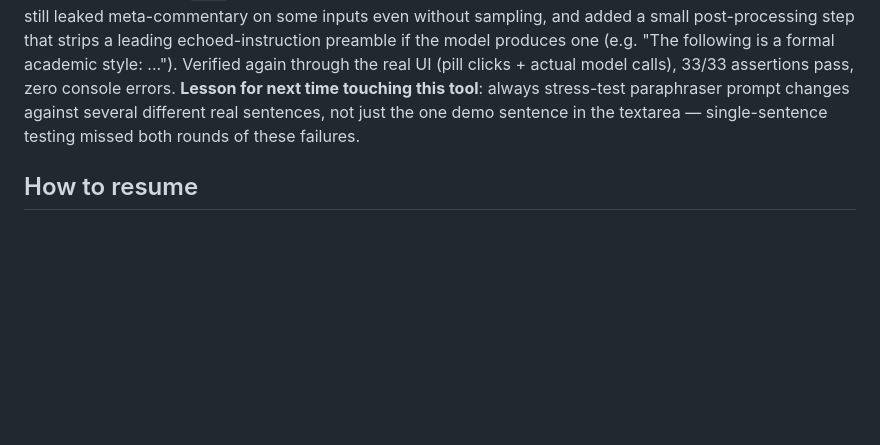
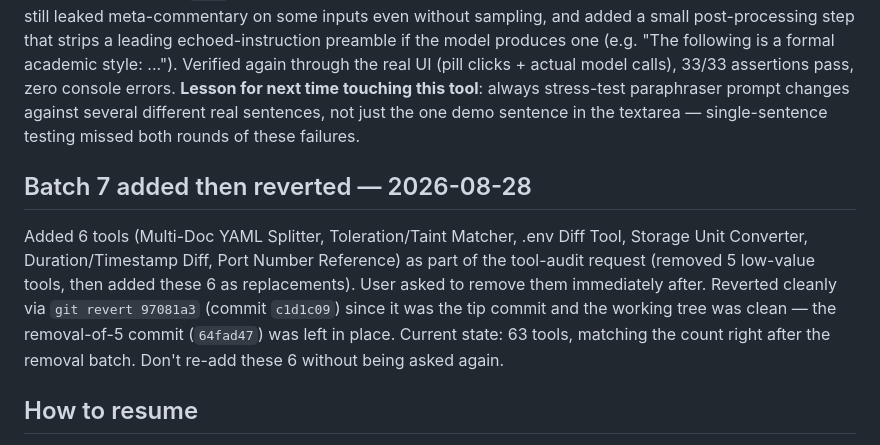
Before and after one commit to Abhinai20/abhinai20.github.io, a Markdown page: progress.md, the part around the change. Drawn GitHub-style; blank space fills up the shorter version.

Commit message:
Note the batch-7 revert in progress.md
Co-Authored-By: Claude Sonnet 5 <noreply@anthropic.com>

```diff
--- a/progress.md
+++ b/progress.md
@@ -117,6 +117,10 @@ Not yet committed as of this note if resuming mid-session — check `git status`
 **Second bug-fix round same day — "still some are not working"**: the previous prompt-wording fix only solved the worst failure (the model answering a meta-question instead of rewriting). Stress-tested all 15 modes against 6 different realistic sentences (not just the one demo sentence) and found casual/friendly/persuasive/confident genuinely broke 40-60% of the time — garbled grammar, hallucinated details, or reversed meaning. Root cause this time: those modes used `do_sample: true, temperature: 1.0` for variety, and the randomness was what broke them, not the wording. Switched every mode to fully deterministic generation (`do_sample: false`) — re-ran the same 6-sentence × 15-mode stress test (90 combinations) and got zero broken outputs. Also reworded `academic` (→ "Rewrite this sentence in a formal academic style") and `news` (→ "Rewrite this sentence as a news headline") after finding their original phrasing still leaked meta-commentary on some inputs even without sampling, and added a small post-processing step that strips a leading echoed-instruction preamble if the model produces one (e.g. "The following is a formal academic style: ..."). Verified again through the real UI (pill clicks + actual model calls), 33/33 assertions pass, zero console errors.
 **Lesson for next time touching this tool**: always stress-test paraphraser prompt changes against several different real sentences, not just the one demo sentence in the textarea — single-sentence testing missed both rounds of these failures.
 
+## Batch 7 added then reverted — 2026-08-28
+
+Added 6 tools (Multi-Doc YAML Splitter, Toleration/Taint Matcher, .env Diff Tool, Storage Unit Converter, Duration/Timestamp Diff, Port Number Reference) as part of the tool-audit request (removed 5 low-value tools, then added these 6 as replacements). User asked to remove them immediately after. Reverted cleanly via `git revert 97081a3` (commit `c1d1c09`) since it was the tip commit and the working tree was clean — the removal-of-5 commit (`64fad47`) was left in place. Current state: 63 tools, matching the count right after the removal batch. Don't re-add these 6 without being asked again.
+
 ## How to resume
 
 Open a Claude Code session with working directory `C:\Users\Minfy\Documents\GitHubRootSite` and say "resume the DevOps Toolbox work" — this file has the context needed.
```
